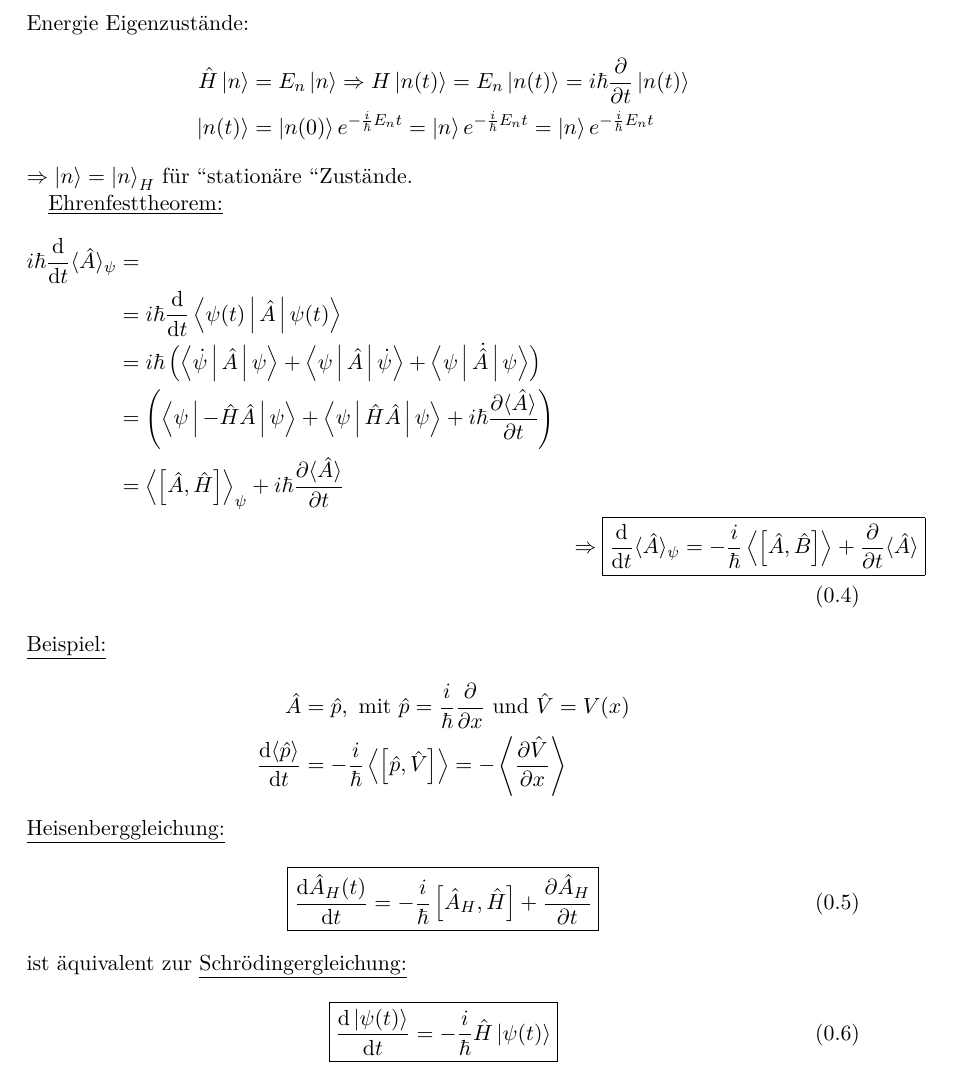
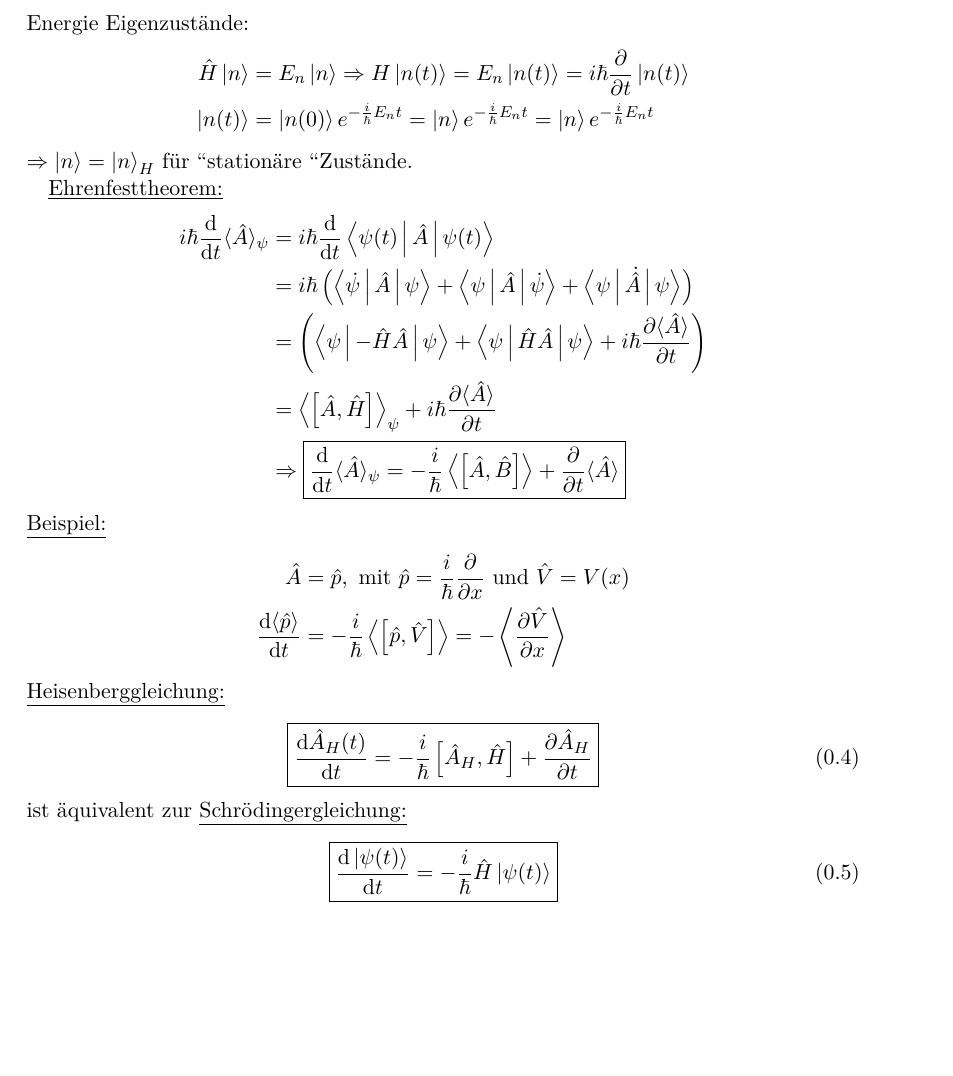
Before and after one commit to Ba5ti/Quantenmechanik-2-Skript-WS15-16, a LaTeX document (main.tex, which reads 2015-10-12.tex, config.tex): part of page 5 of 6, cut so that both start at the same text, the shorter picture padded with empty space. Compiled offline with pdfLaTeX.

```diff
--- a/2015-10-12.tex
+++ b/2015-10-12.tex
@@ -161,15 +161,15 @@
 	$\Rightarrow \ket{n} = \ket{n}_H$ für \grqq stationäre \grqq Zustände.
 
 	\underline{Ehrenfesttheorem:}
-		\begin{align}\nonumber
-			i \hbar \frac{\diff}{\diff t} \langle \hat{A} \rangle_\psi &= \\ \nonumber
-			&= i \hbar \frac{\diff}{\diff t} \Braket{\psi(t) | \hat{A} | \psi(t)} \\ \nonumber
-			&= i \hbar \left( \Braket{\dot{\psi} | \hat{A} | \psi} + \Braket{\psi | \hat{A} | \dot{\psi}} + \Braket{\psi | \dot{\hat{A}} | \psi} \right) \\ \nonumber
+		\begin{align*}
+			i \hbar \frac{\diff}{\diff t} \langle \hat{A} \rangle_\psi
+			&= i \hbar \frac{\diff}{\diff t} \Braket{\psi(t) | \hat{A} | \psi(t)} \\
+			&= i \hbar \left( \Braket{\dot{\psi} | \hat{A} | \psi} + \Braket{\psi | \hat{A} | \dot{\psi}} + \Braket{\psi | \dot{\hat{A}} | \psi} \right) \\
 			&= \left( \Braket{\psi | - \hat{H} \hat{A} | \psi} + \Braket{\psi | \hat{H} \hat{A} | \psi} + i\hbar \frac{\partial \erw{\hat{A}}}{\partial t}
-			\right) \\ \nonumber
-			&= \Erw{\left[\hat{A} , \hat{H} \right]}_\psi + i\hbar \frac{\partial \erw{\hat{A}}}{\partial t} & \\ \nonumber
-			&~ &\Rightarrow \text{\fbox{$\frac{\diff}{\diff t} \erw{\hat{A}}_\psi = -\frac{i}{\hbar} \Erw{\left[ \hat{A} , \hat{B} \right]} + \frac{\partial}{\partial t} \erw{\hat{A}}$}} \\
-		\end{align}
+			\right) \\
+			&= \Erw{\left[\hat{A} , \hat{H} \right]}_\psi + i\hbar \frac{\partial \erw{\hat{A}}}{\partial t} 		\\
+			&\Rightarrow \boxed{\frac{\diff}{\diff t} \erw{\hat{A}}_\psi = -\frac{i}{\hbar} \Erw{\left[ \hat{A} , \hat{B} \right]} + \frac{\partial}{\partial t} \erw{\hat{A}}}
+		\end{align*} %fänd schöner, wenn die mitte linkts zentriert wäre.
 	\underline{Beispiel:}
 		\begin{align*}
 			\hat{A} &= \hat{p} , \text{~mit~} \hat{p} = \frac{i}{\hbar} \frac{\partial}{\partial x} \text{~und~}
@@ -179,15 +179,15 @@
 		\end{align*}
 	\underline{Heisenberggleichung:}
 		\begin{align}
-			\text{\fbox{$ \frac{\diff \hat{A}_H(t)}{\diff t}
+			\boxed{\frac{\diff \hat{A}_H(t)}{\diff t}
 					= - \frac{i}{\hbar} \left[ \hat{A}_H , \hat{H}\right]
-					+ \frac{\partial \hat{A}_H}{\partial t}	$}}
+					+ \frac{\partial \hat{A}_H}{\partial t}	}
 		\end{align}
 	ist äquivalent zur \underline{Schrödingergleichung:}
 		\begin{equation}
-			\text{\fbox{$ \frac{\diff \ket{\psi(t)}}{\diff t} =
+			\boxed{\frac{\diff \ket{\psi(t)}}{\diff t} =
 					- \frac{i}{\hbar} \hat{H} \ket{\psi(t)}
-					$}}
+					}
 		\end{equation}
 	\subsection{Harmonischer Oszillator}
 		\begin{align*}
--- a/config.tex
+++ b/config.tex
@@ -12,5 +12,7 @@
 \usepackage{mathtools}
 
 \newcommand{\diff}{\mathrm{d}}
+\newcommand{\U}{\mathcal{U}}
+
 \newcommand{\Erw}[1]{\left\langle {#1} \right\rangle}
 \newcommand{\erw}[1]{\langle {#1} \rangle}
```
Also changed, not shown: main.tex (+1 -2 lines), main.pdf, 2015-10-12.tex (12 more changed lines).
